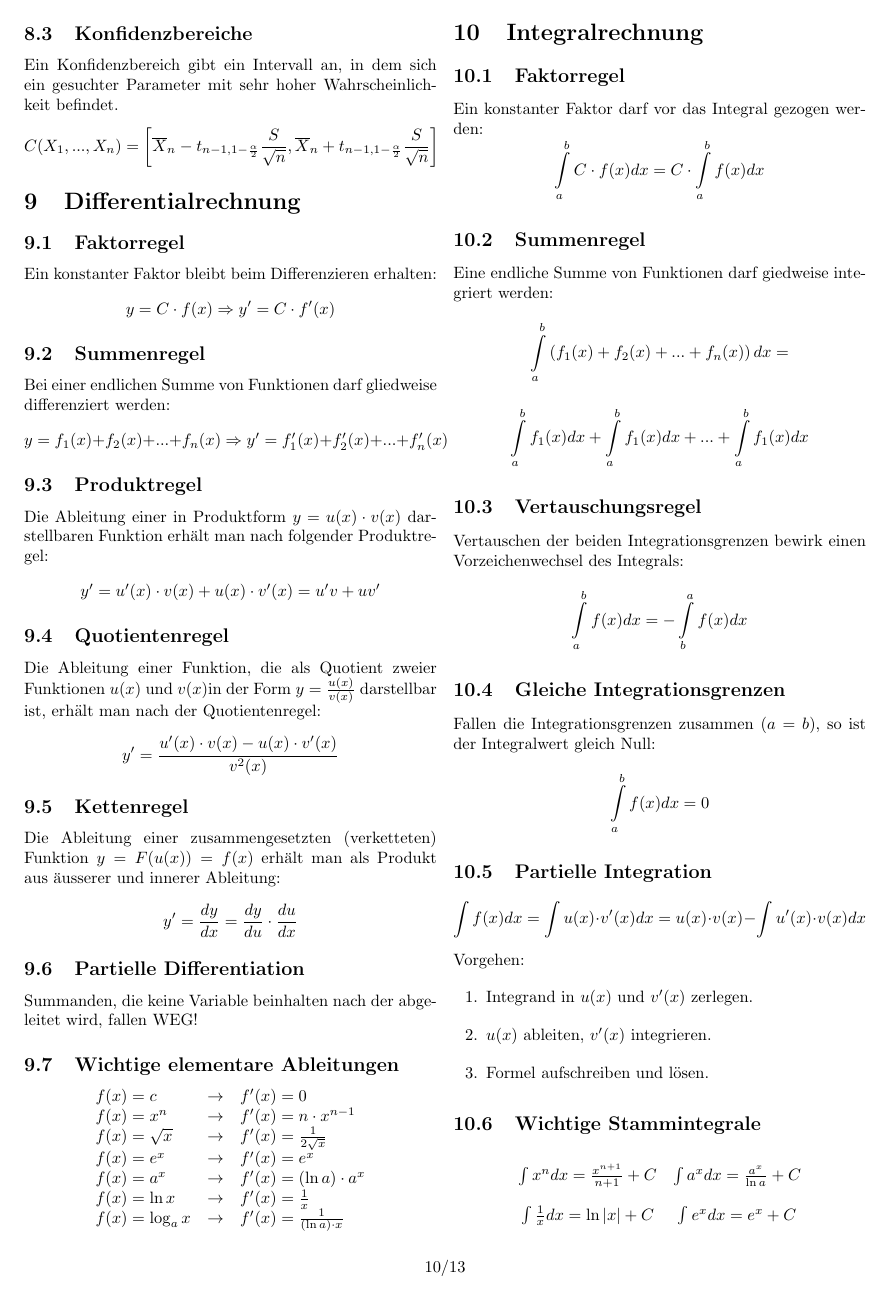
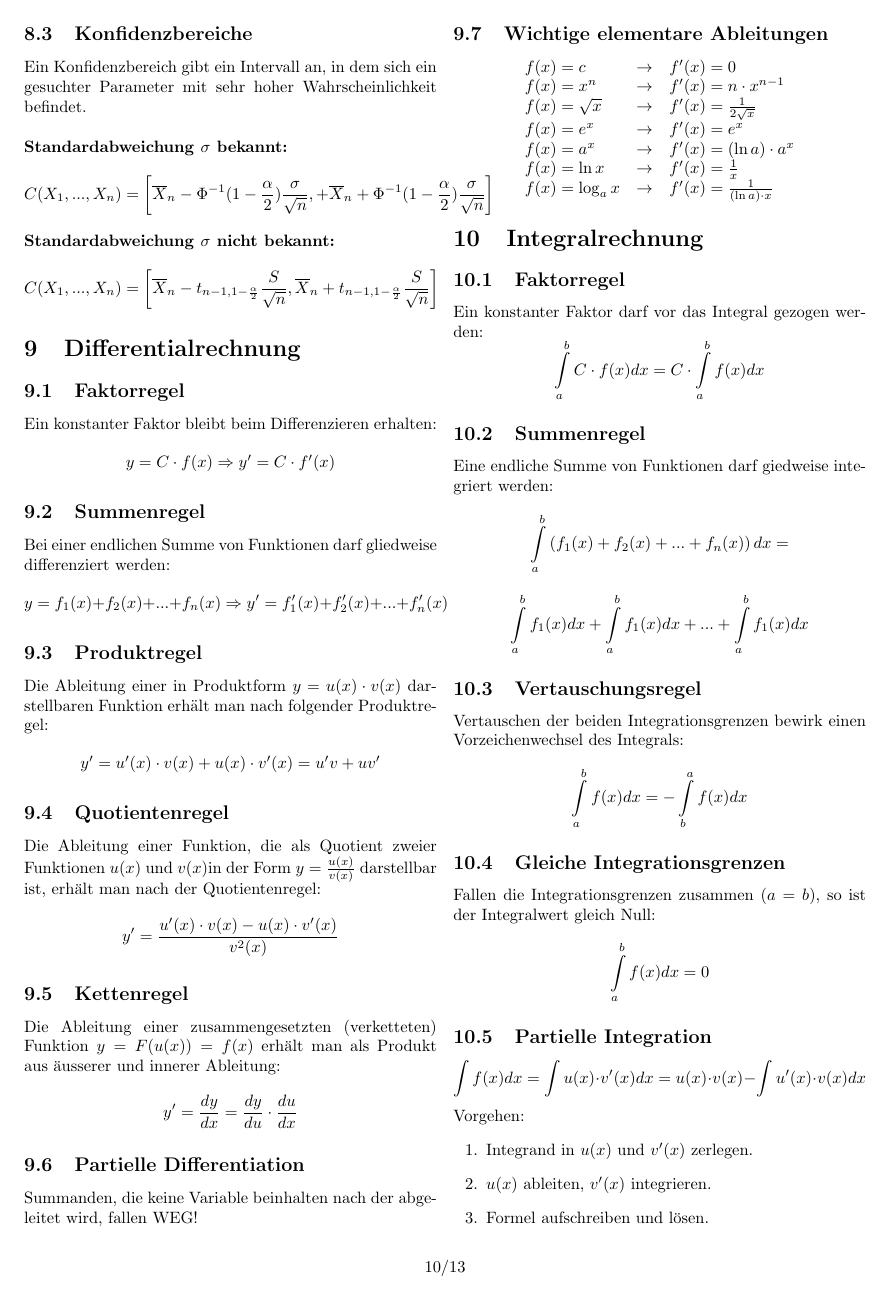
Before and after one commit to lukaselmer/eth-wsk-zf, a LaTeX document (Zusammenfassung fuer Sessionspruefung.tex): page 10 of 13. Compiled offline with pdfLaTeX.

Commit message:
Update Konfidenzbereiche

```diff
--- a/Zusammenfassung fuer Sessionspruefung.tex
+++ b/Zusammenfassung fuer Sessionspruefung.tex
@@ -1193,7 +1193,14 @@ T = \frac{\left(\overline{X}_n-\overline{Y}_m\right)-\left(\mu_X-\mu_Y\right)}{S
 In diesem Fall können die beiden Stichproben $X_1,X_2,...,X_n\ i.i.d\sim N(\mu_X,\sigma_X^2)$ und $Y_1,Y_2,...,Y_n\ i.i.d\sim N(\mu_Y,\sigma_Y^2)$ durch Definition einer neuen Zufallsvariable $Z=X_i-Y_i$ auf eine Stichprobe vereinfacht werden. Der Test kann dann wie ein normaler z-Test oder t-Test durchgeführt werden, wobei $Z_1,Z_2,...,Z_n\ i.i.d\sim N(\mu_X-\mu_Y,2\sigma^2)$ gilt.
 
 \subsection{Konfidenzbereiche}
-Ein Konfidenzbereich gibt ein Intervall an, in dem sich ein gesuchter Parameter mit sehr hoher Wahrscheinlichkeit befindet.
+Ein Konfidenzbereich gibt ein Intervall an, in dem sich ein gesuchter Parameter mit sehr hoher Wahrscheinlichkeit befindet.\\
+
+\textbf{Standardabweichung $\sigma$ bekannt:}
+\[
+C(X_1,...,X_n)=\left[\overline{X}_n-\Phi^{-1}(1-\frac{\alpha}{2})\frac{\sigma}{\sqrt{n}},
++\overline{X}_n+\Phi^{-1}(1-\frac{\alpha}{2})\frac{\sigma}{\sqrt{n}}\right]
+\]
+\textbf{Standardabweichung $\sigma$ nicht bekannt:}
 \[
 C(X_1,...,X_n)=\left[\overline{X}_n-t_{n-1,1-\frac{\alpha}{2}}\frac{S}{\sqrt{n}},
 \overline{X}_n+t_{n-1,1-\frac{\alpha}{2}}\frac{S}{\sqrt{n}}\right]
```
Also changed, not shown: Zusammenfassung fuer Sessionspruefung.pdf.
